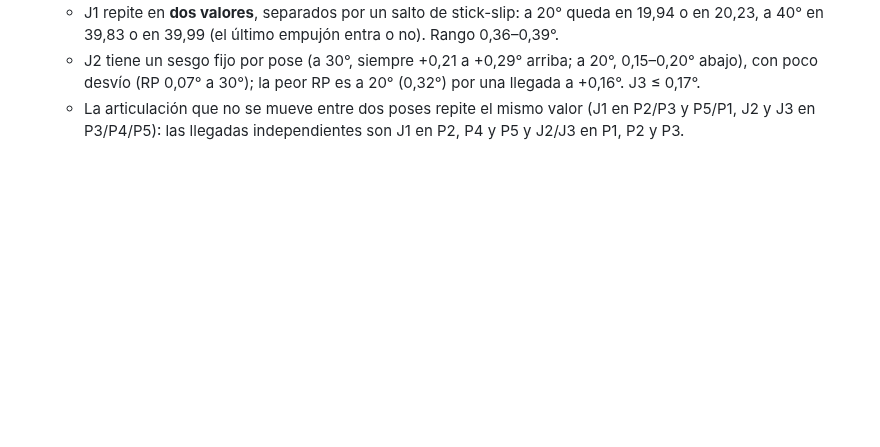
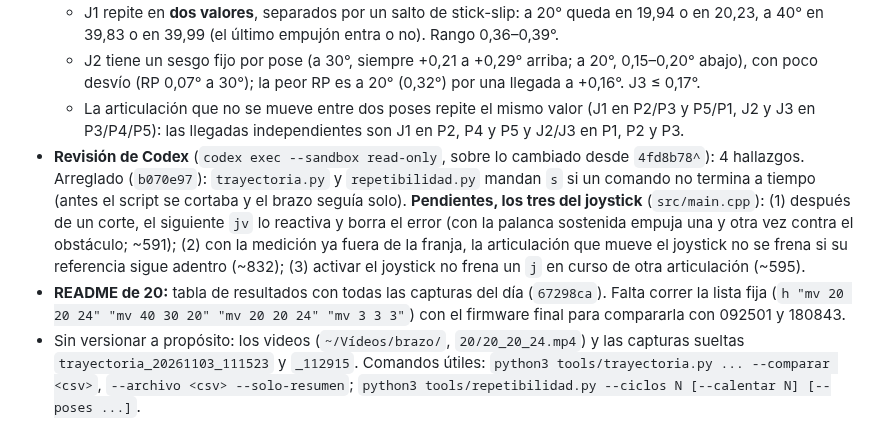
Before and after one commit to HecVelaz/pruebas-esp32, a Markdown page: notas/BITACORA.md, the part around the change. Rendered like a GitHub page; blank space fills up the shorter version.

Commit message:
notas: cierre del 03/11 (20 sin balanceo en la punta, deriva 0, repetibilidad articular, revisión de Codex; pendientes del joystick y de J1)

```diff
--- a/notas/BITACORA.md
+++ b/notas/BITACORA.md
@@ -510,3 +510,14 @@ de `CLAUDE.md`, movido tal cual el 2026-10-22 (algunas cubren varios días).
     (RP 0,07° a 30°); la peor RP es a 20° (0,32°) por una llegada a +0,16°. J3 ≤ 0,17°.
   - La articulación que no se mueve entre dos poses repite el mismo valor (J1 en P2/P3 y P5/P1, J2 y J3 en P3/P4/P5):
     las llegadas independientes son J1 en P2, P4 y P5 y J2/J3 en P1, P2 y P3.
+- **Revisión de Codex** (`codex exec --sandbox read-only`, sobre lo cambiado desde `4fd8b78^`): 4 hallazgos.
+  Arreglado (`b070e97`): `trayectoria.py` y `repetibilidad.py` mandan `s` si un comando no termina a tiempo (antes el
+  script se cortaba y el brazo seguía solo). **Pendientes, los tres del joystick** (`src/main.cpp`): (1) después de
+  un corte, el siguiente `jv` lo reactiva y borra el error (con la palanca sostenida empuja una y otra vez contra el
+  obstáculo; ~591); (2) con la medición ya fuera de la franja, la articulación que mueve el joystick no se frena si
+  su referencia sigue adentro (~832); (3) activar el joystick no frena un `j` en curso de otra articulación (~595).
+- **README de 20:** tabla de resultados con todas las capturas del día (`67298ca`). Falta correr la lista fija
+  (`h "mv 20 20 24" "mv 40 30 20" "mv 20 20 24" "mv 3 3 3"`) con el firmware final para compararla con 092501 y 180843.
+- Sin versionar a propósito: los videos (`~/Vídeos/brazo/`, `20/20_20_24.mp4`) y las capturas sueltas
+  `trayectoria_20261103_111523` y `_112915`. Comandos útiles: `python3 tools/trayectoria.py ... --comparar <csv>`,
+  `--archivo <csv> --solo-resumen`; `python3 tools/repetibilidad.py --ciclos N [--calentar N] [--poses ...]`.
```
Also changed, not shown: notas/ESTADO.md (+16 -13 lines), notas/PENDIENTES.md (+19 -15 lines).
